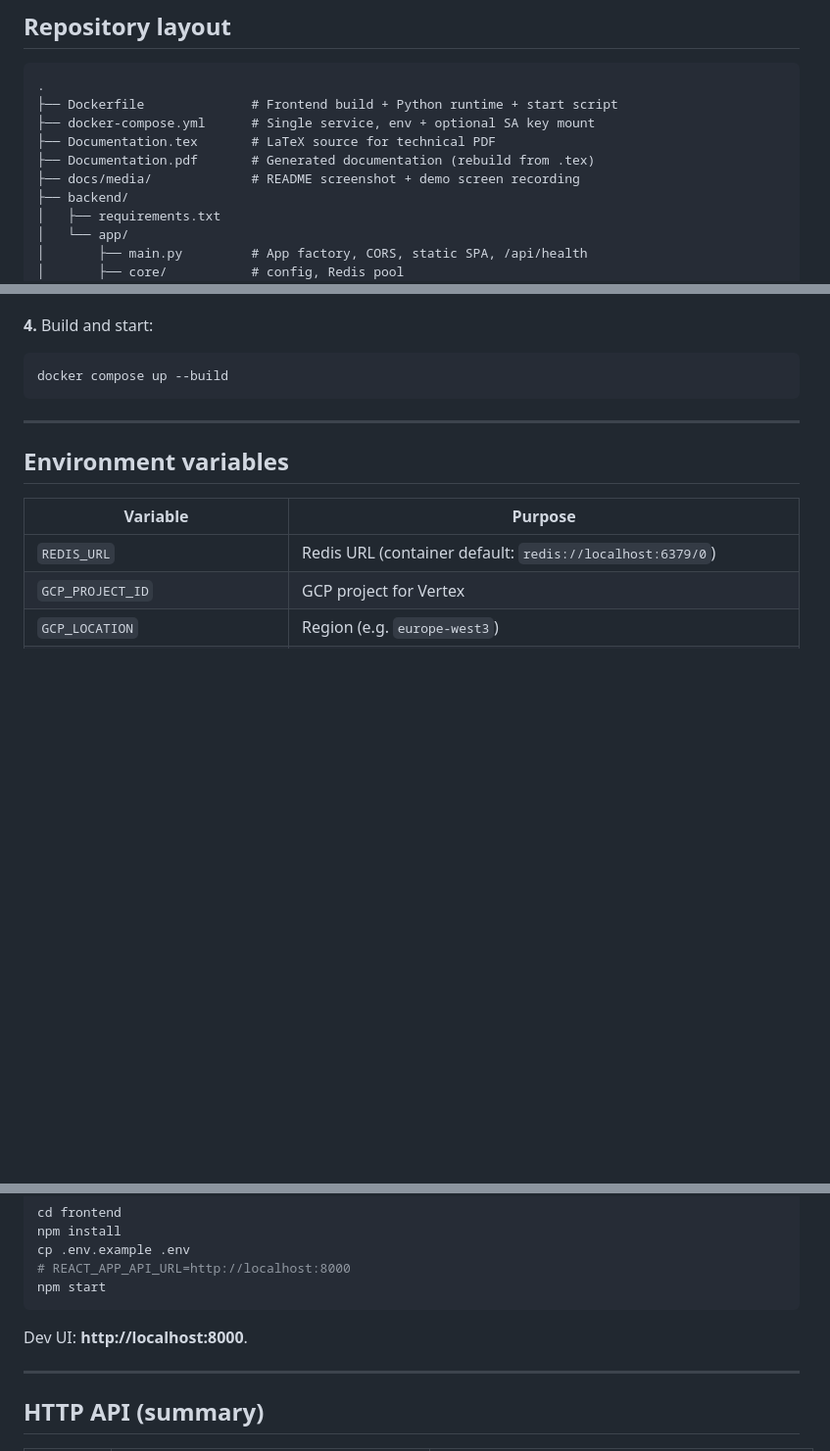
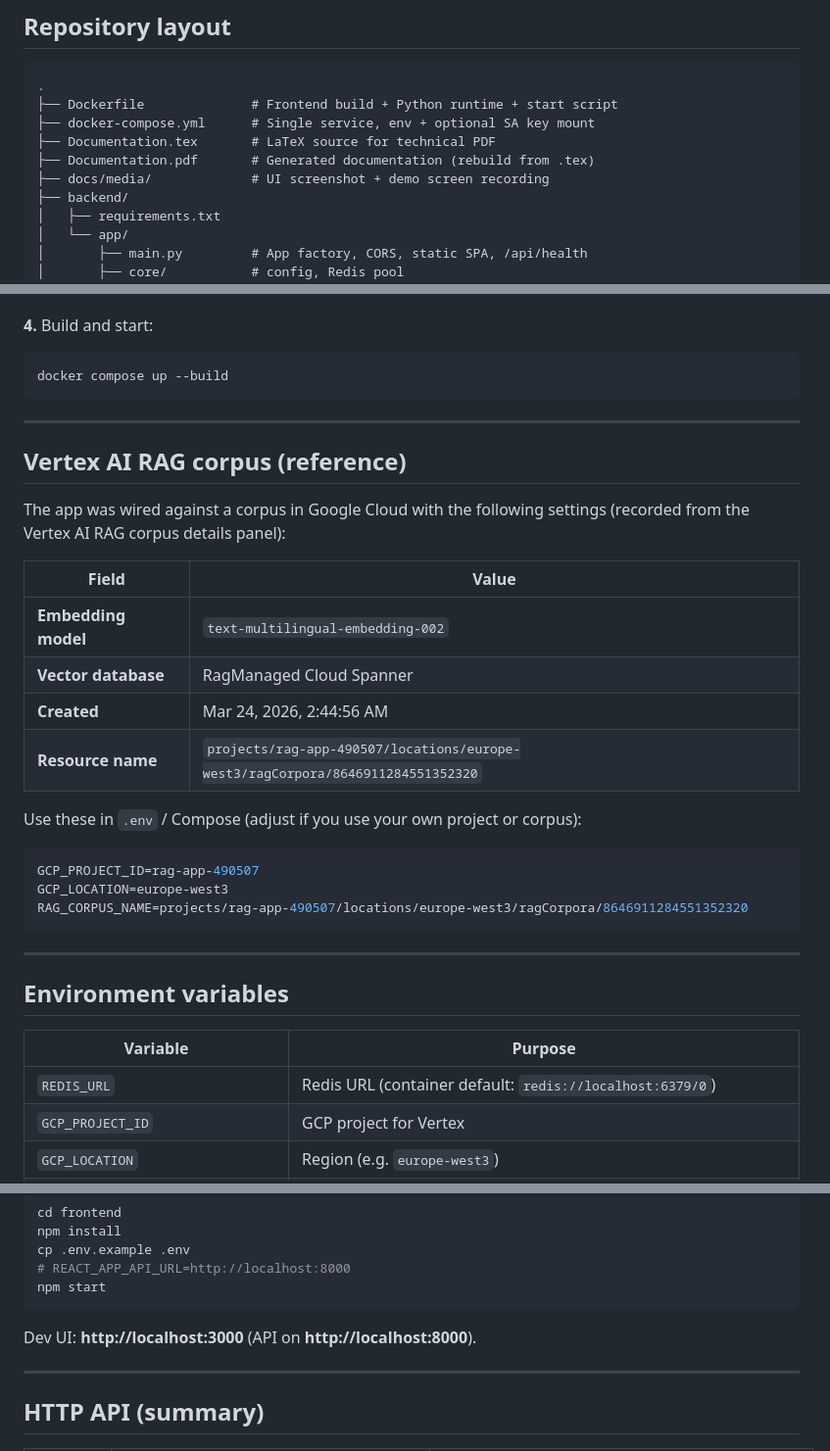
Before and after one commit to andreiutule19/Legislative-Chatbot, a Markdown page: README.md, 3 parts joined by grey strips. Shown at 98% size. GitHub-like rendering; blank space fills up the shorter version.

Commit message:
Doc update 3

````diff
--- a/README.md
+++ b/README.md
@@ -72,7 +72,7 @@ Browser ──HTTP/SSE──► FastAPI (/api/*)
 ├── docker-compose.yml      # Single service, env + optional SA key mount
 ├── Documentation.tex       # LaTeX source for technical PDF
 ├── Documentation.pdf       # Generated documentation (rebuild from .tex)
-├── docs/media/             # README screenshot + demo screen recording
+├── docs/media/             # UI screenshot + demo screen recording
 ├── backend/
 │   ├── requirements.txt
 │   └── app/
@@ -115,6 +115,28 @@ If you skip RAG, leave `GCP_SA_KEY_PATH` unset; Compose defaults the volume to `
 ```bash
 docker compose up --build
 ```
+
+---
+
+## Vertex AI RAG corpus (reference)
+
+The app was wired against a corpus in Google Cloud with the following settings (recorded from the Vertex AI RAG corpus details panel):
+
+| Field | Value |
+|--------|--------|
+| **Embedding model** | `text-multilingual-embedding-002` |
+| **Vector database** | RagManaged Cloud Spanner |
+| **Created** | Mar 24, 2026, 2:44:56 AM |
+| **Resource name** | `projects/rag-app-490507/locations/europe-west3/ragCorpora/8646911284551352320` |
+
+Use these in `.env` / Compose (adjust if you use your own project or corpus):
+
+```env
+GCP_PROJECT_ID=rag-app-490507
+GCP_LOCATION=europe-west3
+RAG_CORPUS_NAME=projects/rag-app-490507/locations/europe-west3/ragCorpora/8646911284551352320
+```
+
 ---
 
 ## Environment variables
@@ -162,7 +184,7 @@ cp .env.example .env
 npm start
 ```
 
-Dev UI: **http://localhost:8000**.
+Dev UI: **http://localhost:3000** (API on **http://localhost:8000**).
 
 ---
 
````
